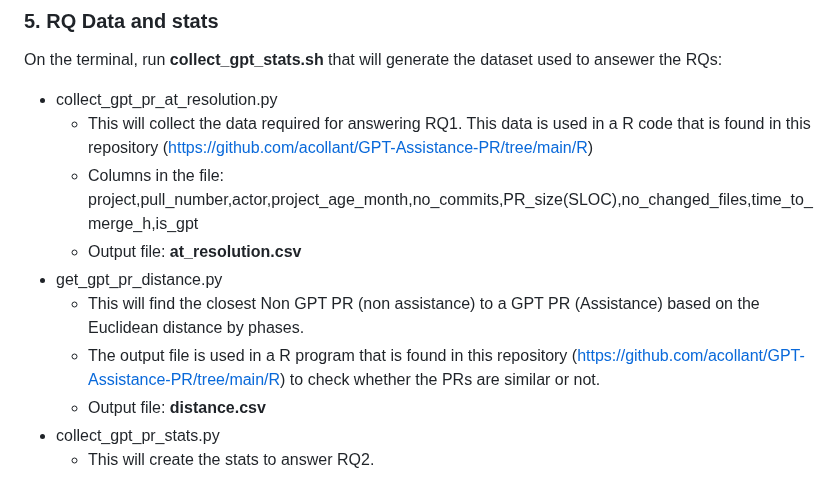
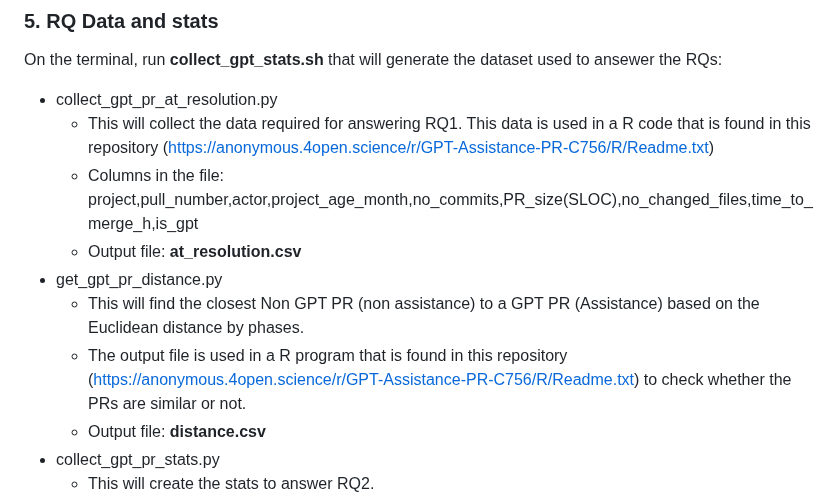
Before and after one commit to acollant/GPT-Assistance-PR, a Markdown page: README.md, the part around the change. GitHub-like rendering.

Commit message:
Fix links in README for R code repository
Updated links in the README to point to anonymous repository.

```diff
--- a/README.md
+++ b/README.md
@@ -71,12 +71,12 @@ On the terminal, run **inspect_gpt_data.sh** that will create a json needed for
 ### 5. RQ Data and stats
 On the terminal, run **collect_gpt_stats.sh** that will generate the dataset used to ansewer the RQs:
 - collect_gpt_pr_at_resolution.py
-  * This will collect the data required for answering RQ1. This data is used in a R code that is found in this repository (https://github.com/acollant/GPT-Assistance-PR/tree/main/R)
+  * This will collect the data required for answering RQ1. This data is used in a R code that is found in this repository (https://anonymous.4open.science/r/GPT-Assistance-PR-C756/R/Readme.txt)
   * Columns in the file: project,pull_number,actor,project_age_month,no_commits,PR_size(SLOC),no_changed_files,time_to_merge_h,is_gpt
   * Output file: **at_resolution.csv**
 - get_gpt_pr_distance.py
   * This will find the closest Non GPT PR (non assistance) to a GPT PR (Assistance) based on the Euclidean distance by phases.
-  * The output file is used in a R program that is found in this repository (https://github.com/acollant/GPT-Assistance-PR/tree/main/R) to check whether the PRs are similar or not.
+  * The output file is used in a R program that is found in this repository (https://anonymous.4open.science/r/GPT-Assistance-PR-C756/R/Readme.txt) to check whether the PRs are similar or not.
   * Output file: **distance.csv**
 - collect_gpt_pr_stats.py
   * This will create the stats to answer RQ2.
```
